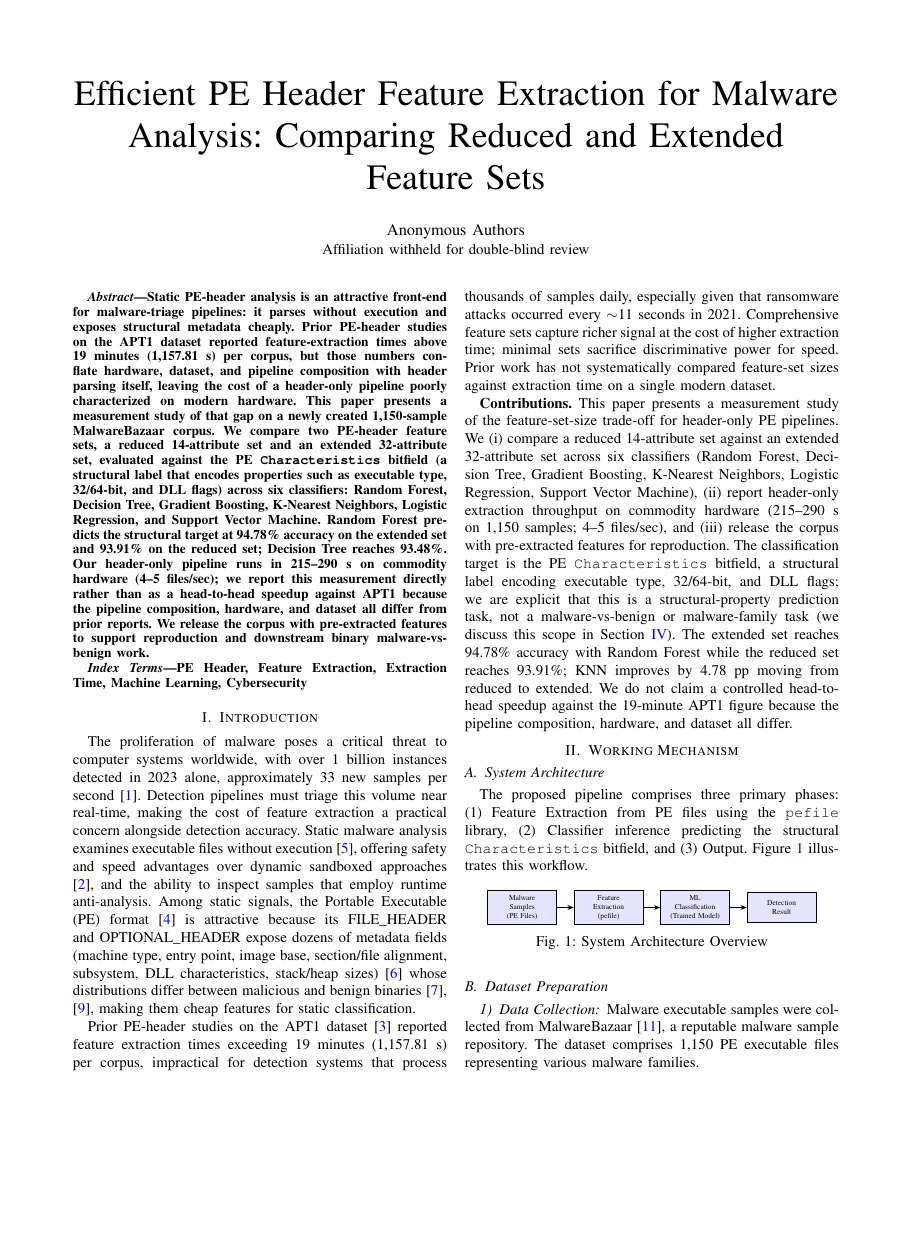
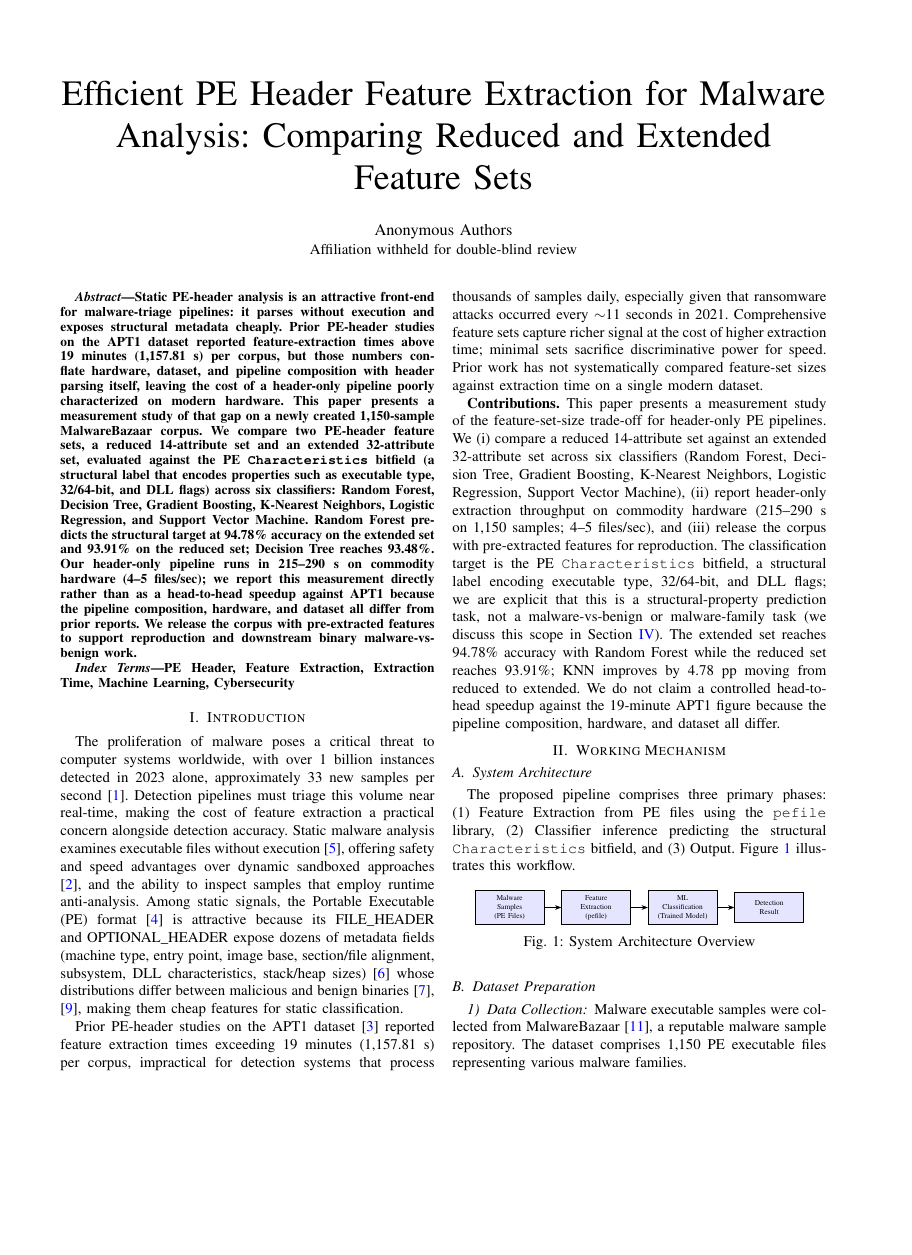
Before and after one commit to Fabiha-9876/PE-feature-reduction-time, a LaTeX paper (Overleaf_Paper/Overleaf_Paper/main.tex): page 1 of 6, the shorter picture padded with empty space. Compiled offline with pdfLaTeX.

Commit message:
Switch paper size to A4 to match ICCIT 2026 requirement
ICCIT submissions must use the IEEE conference A4 template
(per ICCIT 2024/2025 paper-submission guidelines, which the
2026 edition follows). Added the a4paper option to the
documentclass; the compiled PDF is now 595x842 pts (A4)
instead of 612x792 (US letter).

Co-Authored-By: Claude Opus 4.7 (1M context) <noreply@anthropic.com>

```diff
--- a/Overleaf_Paper/Overleaf_Paper/main.tex
+++ b/Overleaf_Paper/Overleaf_Paper/main.tex
@@ -1,4 +1,4 @@
-\documentclass[conference]{IEEEtran}
+\documentclass[conference,a4paper]{IEEEtran}
 
 % Packages
 \usepackage[utf8]{inputenc}
```
Also changed, not shown: Overleaf_Paper/Overleaf_Paper/main.pdf.
